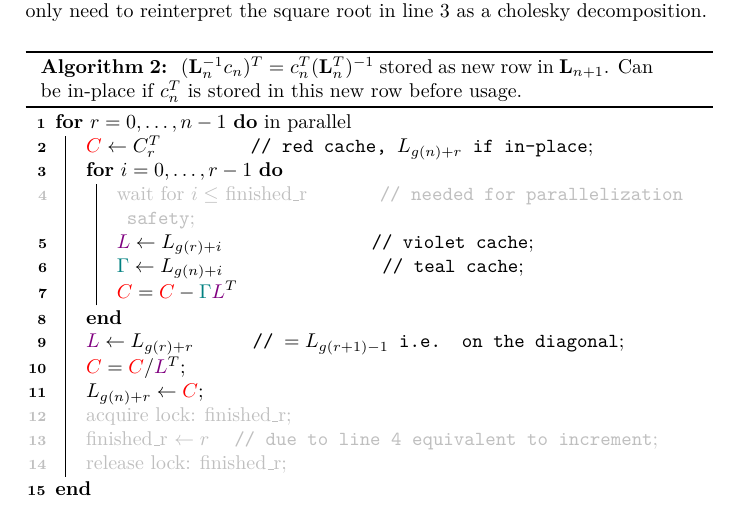
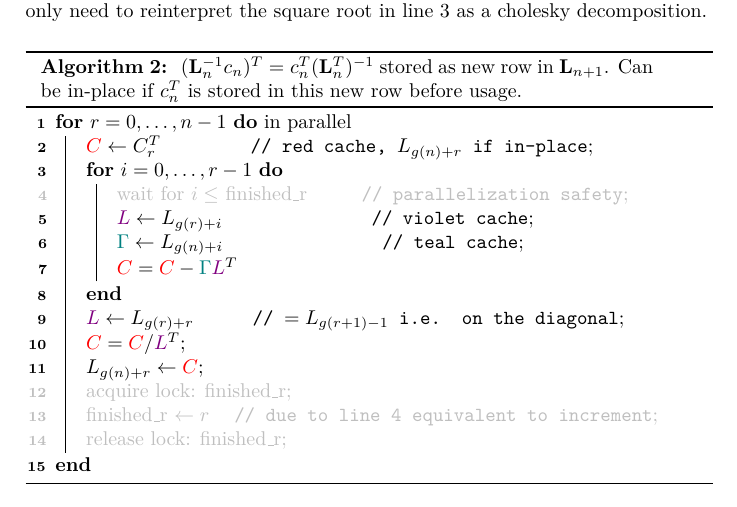
Before and after one commit to FelixBenning/Incremental-Gaussian-Paper, a LaTeX paper (ms.tex, which reads sections/memory_layout.tex): part of page 6 of 8, cut so that both start at the same text. Compiled offline with pdfLaTeX.

Commit message:
shorter comment

```diff
--- a/sections/memory_layout.tex
+++ b/sections/memory_layout.tex
@@ -55,7 +55,7 @@ line~\ref{algo-line: sqrt} as a cholesky decomposition.
 			\For{\(i = 0,\dots, r-1\)}{
 				{
 					\color{lightgray}
-				wait for \(i\le\) finished\_r\tcp*[f]{needed for parallelization safety}\label{algo-line: parallel safety check}\;
+				wait for \(i\le\) finished\_r\tcp*[f]{parallelization safety}\label{algo-line: parallel safety check}\;
 				}
 				\(\xL \leftarrow L_{g(r)+i}\)\tcp*[f]{violet cache}\;
 				\(\xl \leftarrow L_{g(n)+i}\)\tcp*[f]{teal cache}\;
```
